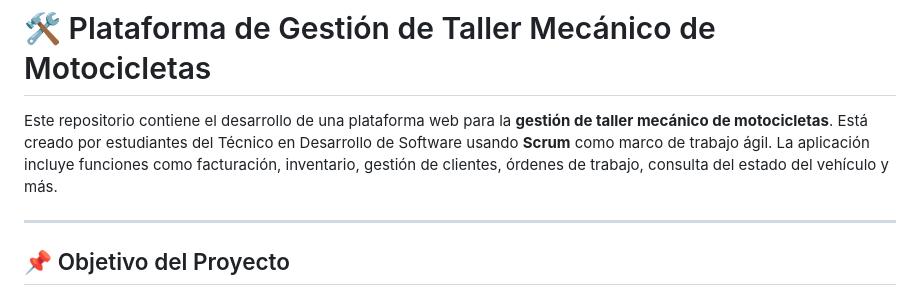
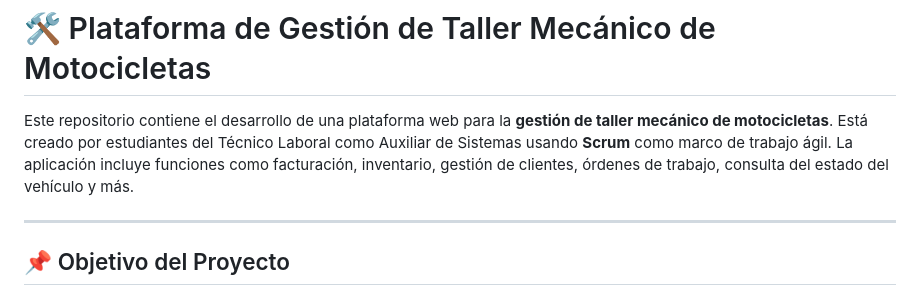
Before and after one commit to aledelling/projectmap, a Markdown page: README.md, the part around the change. GitHub-like rendering.

```diff
--- a/README.md
+++ b/README.md
@@ -1,6 +1,6 @@
 # 🛠️ Plataforma de Gestión de Taller Mecánico de Motocicletas
 
-Este repositorio contiene el desarrollo de una plataforma web para la **gestión de taller mecánico de motocicletas**. Está creado por estudiantes del Técnico en Desarrollo de Software usando **Scrum** como marco de trabajo ágil. La aplicación incluye funciones como facturación, inventario, gestión de clientes, órdenes de trabajo, consulta del estado del vehículo y más.
+Este repositorio contiene el desarrollo de una plataforma web para la **gestión de taller mecánico de motocicletas**. Está creado por estudiantes del Técnico Laboral como Auxiliar de Sistemas usando **Scrum** como marco de trabajo ágil. La aplicación incluye funciones como facturación, inventario, gestión de clientes, órdenes de trabajo, consulta del estado del vehículo y más.
 
 ---
 
```
